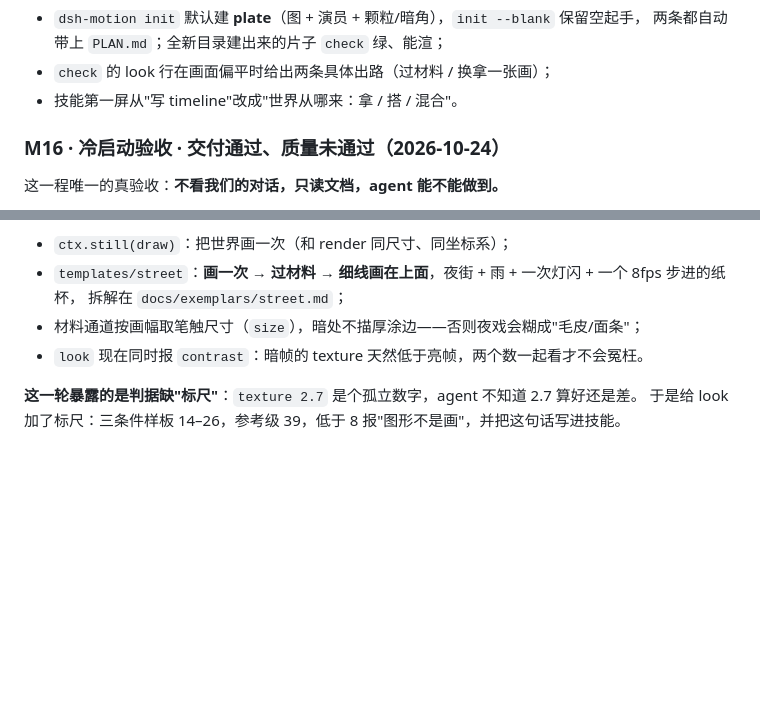
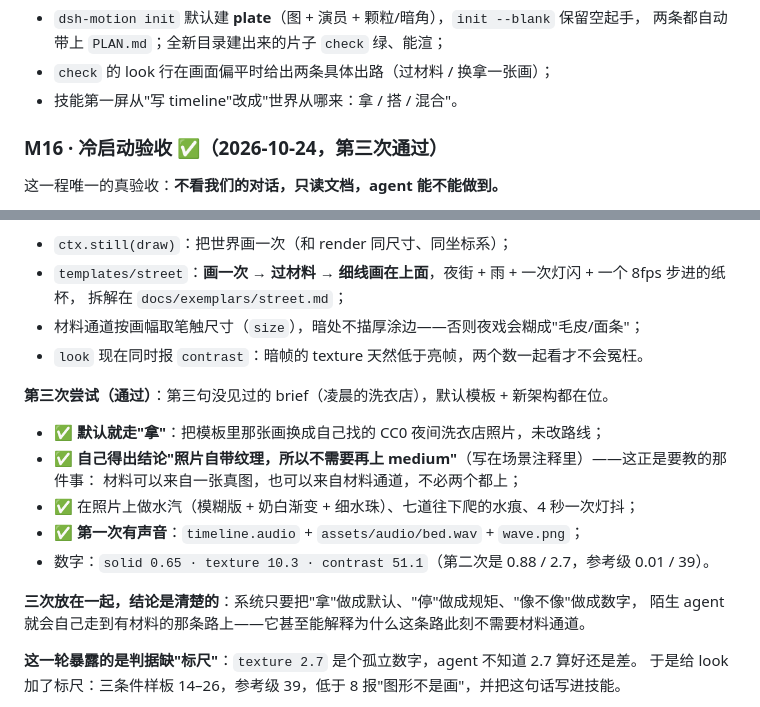
Before and after one commit to vlln/dsh-motion, a Markdown page: ROADMAP.md, 2 parts joined by grey strips. Rendered like a GitHub page; blank space fills up the shorter version.

```diff
--- a/ROADMAP.md
+++ b/ROADMAP.md
@@ -239,7 +239,7 @@
 - `check` 的 look 行在画面偏平时给出两条具体出路（过材料 / 换拿一张画）；
 - 技能第一屏从"写 timeline"改成"世界从哪来：拿 / 搭 / 混合"。
 
-### M16 · 冷启动验收 · 交付通过、质量未通过（2026-10-24）
+### M16 · 冷启动验收 ✅（2026-10-24，第三次通过）
 
 这一程唯一的真验收：**不看我们的对话，只读文档，agent 能不能做到。**
 
@@ -277,6 +277,18 @@
 - 材料通道按画幅取笔触尺寸（`size`），暗处不描厚涂边——否则夜戏会糊成"毛皮/面条"；
 - `look` 现在同时报 `contrast`：暗帧的 texture 天然低于亮帧，两个数一起看才不会冤枉。
 
+**第三次尝试（通过）**：第三句没见过的 brief（凌晨的洗衣店），默认模板 + 新架构都在位。
+
+- ✅ **默认就走"拿"**：把模板里那张画换成自己找的 CC0 夜间洗衣店照片，未改路线；
+- ✅ **自己得出结论"照片自带纹理，所以不需要再上 medium"**（写在场景注释里）——这正是要教的那件事：
+  材料可以来自一张真图，也可以来自材料通道，不必两个都上；
+- ✅ 在照片上做水汽（模糊版 + 奶白渐变 + 细水珠）、七道往下爬的水痕、4 秒一次灯抖；
+- ✅ **第一次有声音**：`timeline.audio` + `assets/audio/bed.wav` + `wave.png`；
+- 数字：`solid 0.65 · texture 10.3 · contrast 51.1`（第二次是 0.88 / 2.7，参考级 0.01 / 39）。
+
+**三次放在一起，结论是清楚的**：系统只要把"拿"做成默认、"停"做成规矩、"像不像"做成数字，
+陌生 agent 就会自己走到有材料的那条路上——它甚至能解释为什么这条路此刻不需要材料通道。
+
 **这一轮暴露的是判据缺"标尺"**：`texture 2.7` 是个孤立数字，agent 不知道 2.7 算好还是差。
 于是给 look 加了标尺：三条件样板 14–26，参考级 39，低于 8 报"图形不是画"，并把这句话写进技能。
 
```
Also changed, not shown: docs/craft.md (+14 -11 lines).
